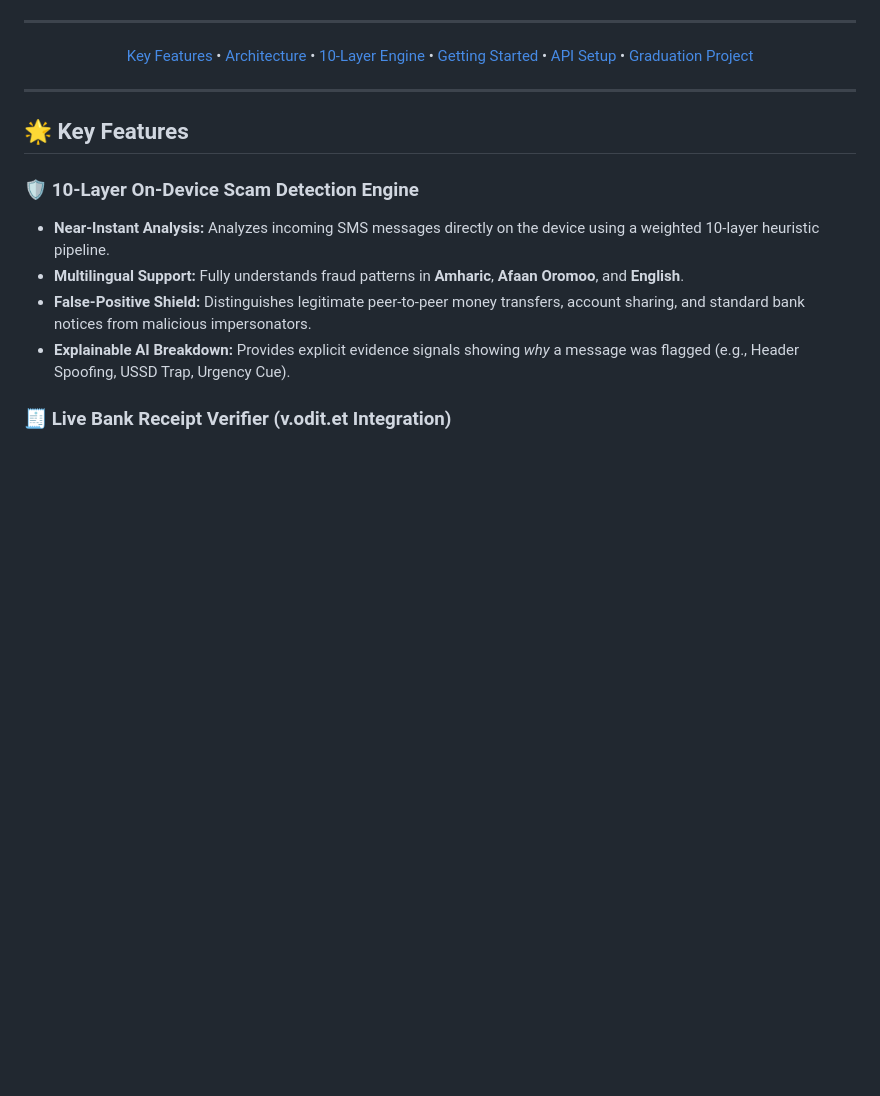
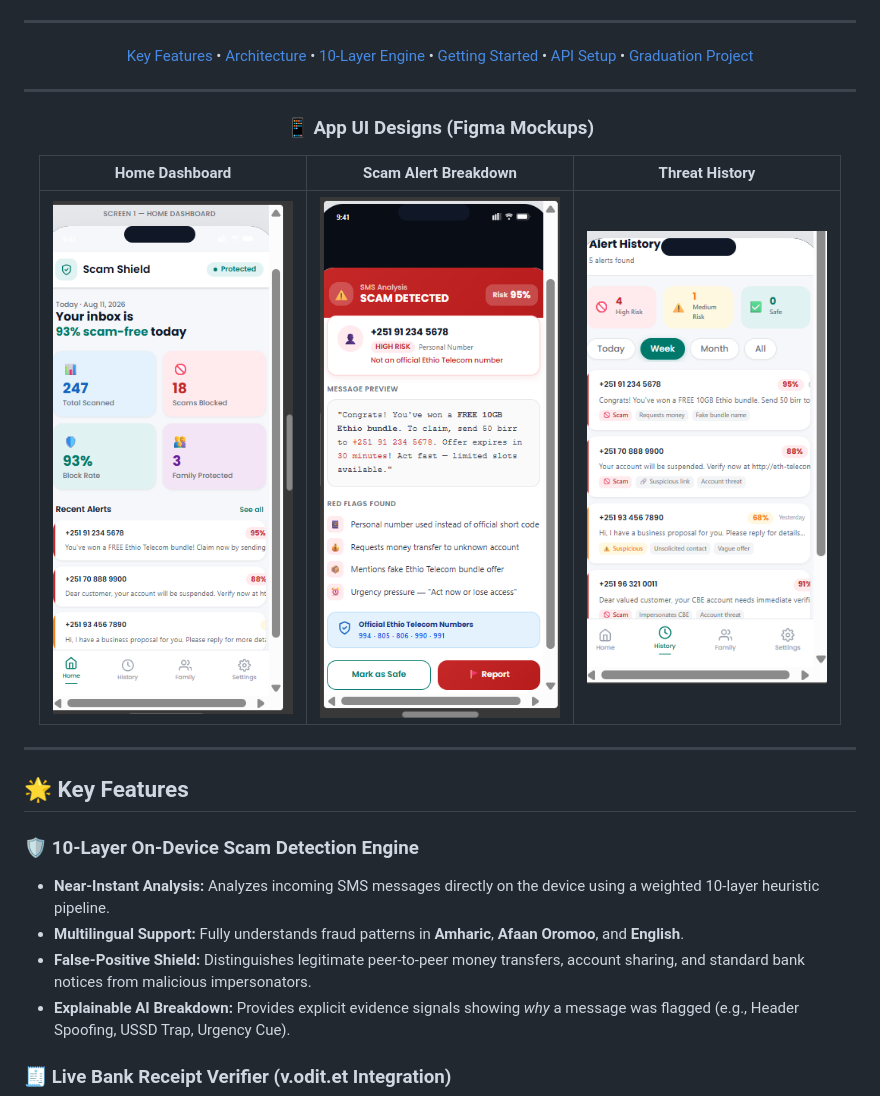
Before and after one commit to amayukf/Meketa-scam-shield, a Markdown page: README.md, the part around the change. GitHub-like rendering; blank space fills up the shorter version.

Commit message:
Embed Figma screenshots (homedashboard, scamalert, history) in README.md

```diff
--- a/README.md
+++ b/README.md
@@ -23,6 +23,17 @@
 [Getting Started](#-getting-started) •
 [API Setup](#-configuration--api-keys) •
 [Graduation Project](#-insa-graduation-defense)
+
+</div>
+
+---
+
+<div align="center">
+  <h3>📱 App UI Designs (Figma Mockups)</h3>
+
+|                                 Home Dashboard                                 |                            Scam Alert Breakdown                            |                              Threat History                              |
+| :----------------------------------------------------------------------------: | :------------------------------------------------------------------------: | :----------------------------------------------------------------------: |
+| <img src="design%20screenshoot%20from%20figma/homedashboard.png" width="240"/> | <img src="design%20screenshoot%20from%20figma/scamalert.png" width="240"/> | <img src="design%20screenshoot%20from%20figma/history.png" width="240"/> |
 
 </div>
 
```
